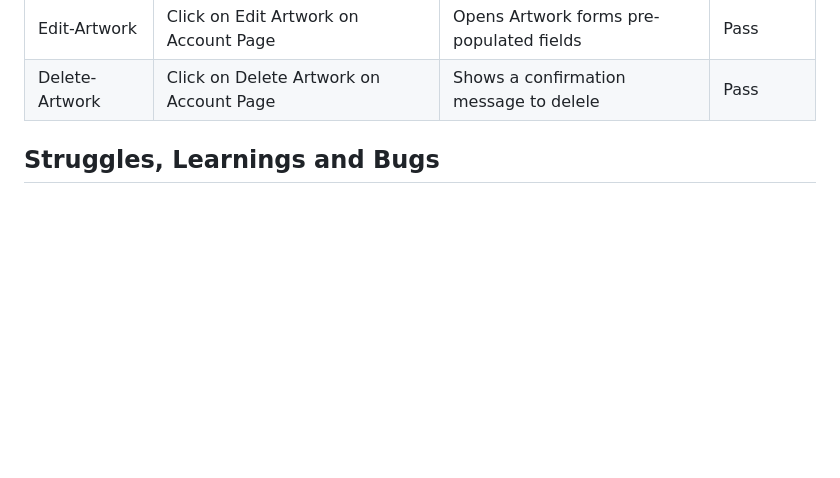
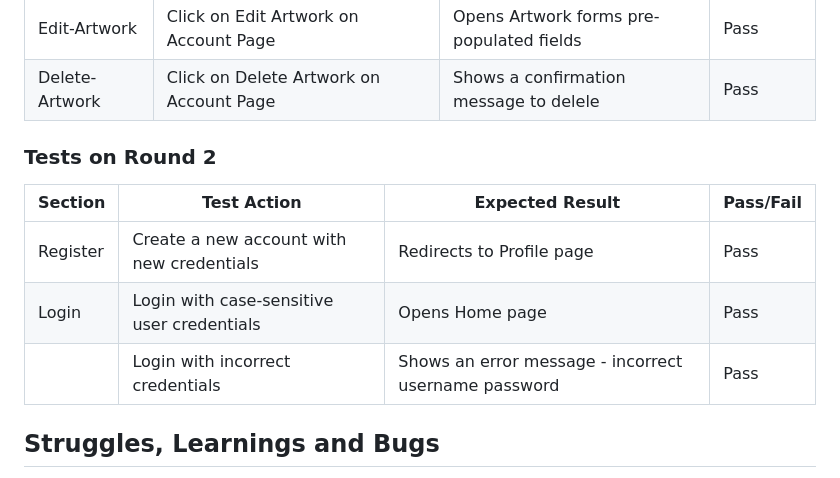
Before and after one commit to hennasingh/ArtisanAlley, a Markdown page: Testing.md, the part around the change. GitHub-like rendering; blank space fills up the shorter version.

Commit message:
testing.md - Add login and register manual test details

```diff
--- a/Testing.md
+++ b/Testing.md
@@ -162,6 +162,15 @@ Testing was performed on:
 | Edit-Artwork   | Click on Edit Artwork on Account Page                 | Opens Artwork forms pre-populated fields            | Pass      |
 | Delete-Artwork | Click on Delete Artwork on Account Page               | Shows a confirmation message to delele              | Pass      |
 
+
+### Tests on Round 2
+| Section        | Test Action                                           | Expected Result                                     | Pass/Fail |
+| -------------- | ----------------------------------------------------- | --------------------------------------------------- | --------- |
+| Register | Create a new account with new credentials | Redirects to Profile page | Pass |
+| Login | Login with case-sensitive user credentials | Opens Home page | Pass |
+|       | Login with incorrect credentials | Shows an error message - incorrect username password | Pass |
+
+
 ## Struggles, Learnings and Bugs
 
 This project was a little struggle to bring to completion. I had a great experience learning on Django and discovered UX/UI are not my favorite topics.
```
